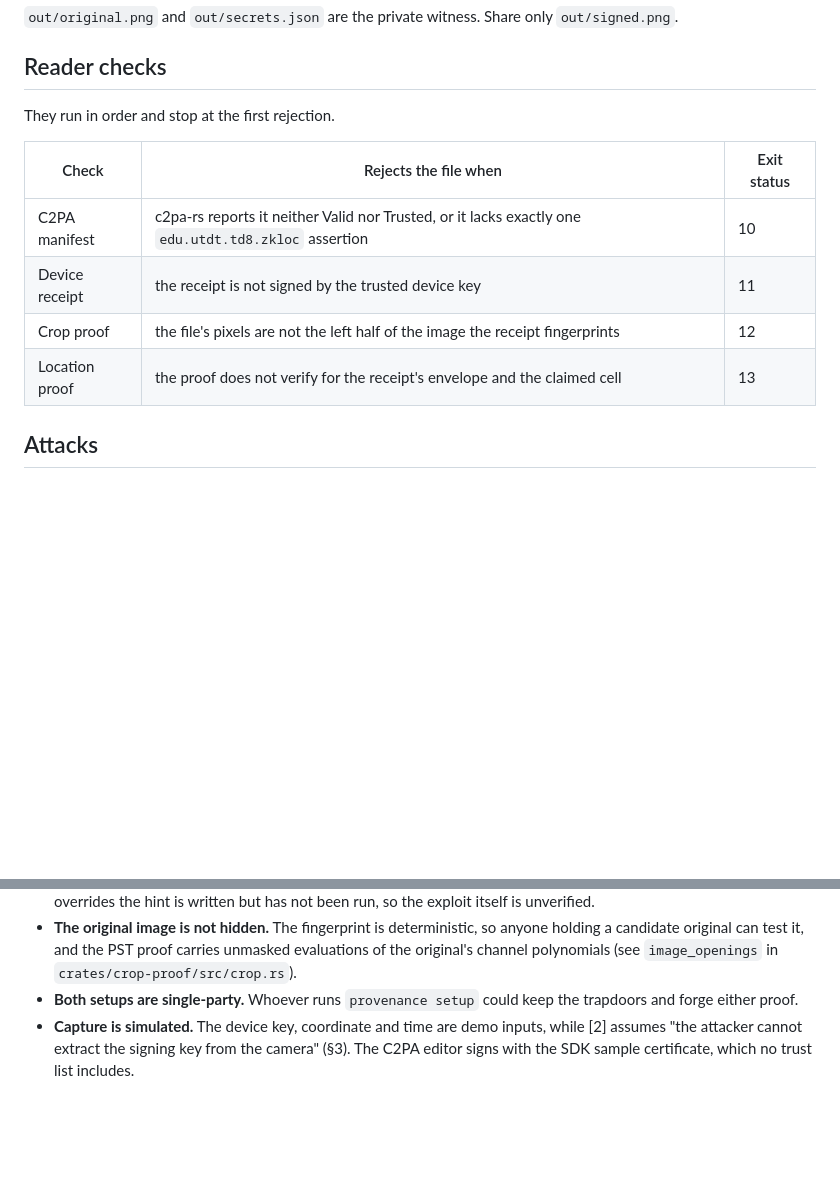
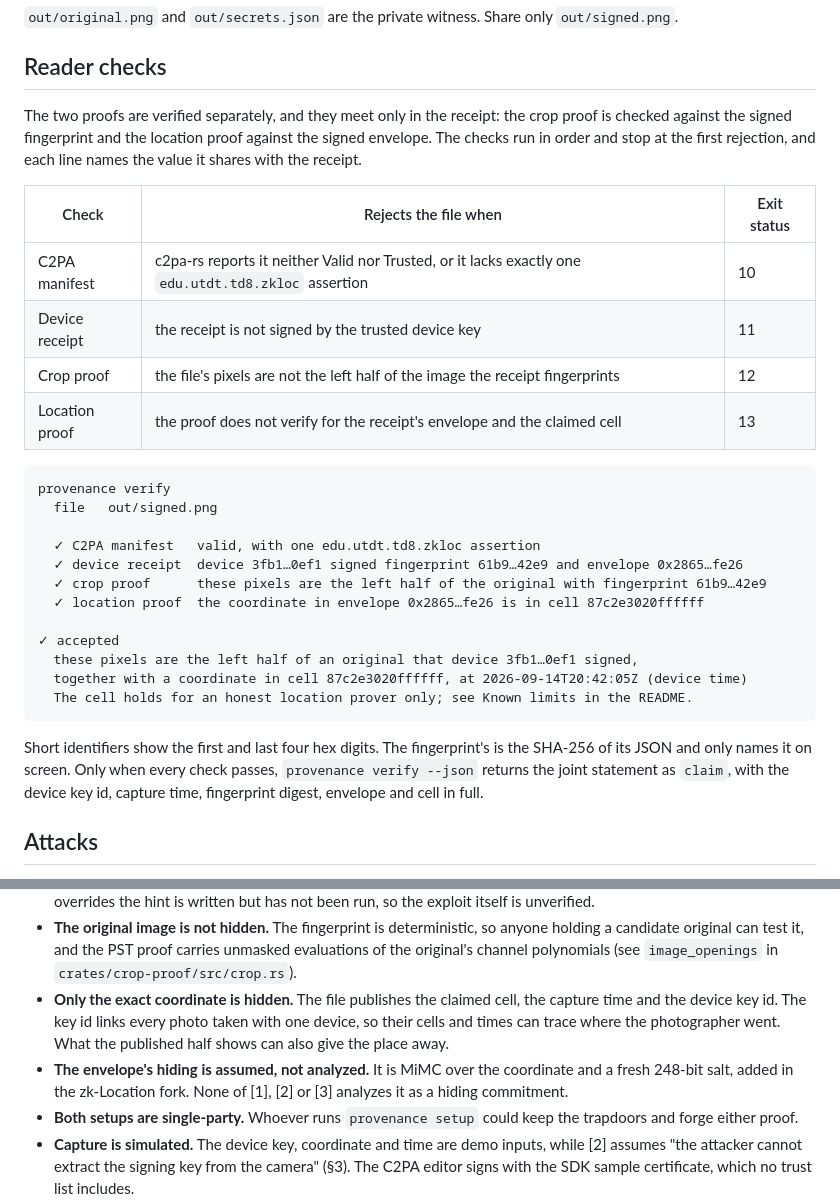
Before and after one commit to C2PA-Thesis/monorepo, a Markdown page: README.md, 2 parts joined by grey strips. Drawn GitHub-style; blank space fills up the shorter version.

Commit message:
docs(repo): state what an accepted file means and what the location leaks
The README shows the verify output and defines claim. Known limits now says
that only the exact coordinate is hidden: the cell, capture time and device key
id are public, and the key id links every photo from one device. It also says
the envelope's hiding is an assumption that none of the cited papers analyzes.

````diff
--- a/README.md
+++ b/README.md
@@ -128,7 +128,10 @@ JSON object per line. Setup writes about 220 MB to `.provenance`, or to
 
 ## Reader checks
 
-They run in order and stop at the first rejection.
+The two proofs are verified separately, and they meet only in the receipt: the
+crop proof is checked against the signed fingerprint and the location proof
+against the signed envelope. The checks run in order and stop at the first
+rejection, and each line names the value it shares with the receipt.
 
 | Check | Rejects the file when | Exit status |
 | --- | --- | --- |
@@ -136,6 +139,26 @@ They run in order and stop at the first rejection.
 | Device receipt | the receipt is not signed by the trusted device key | 11 |
 | Crop proof | the file's pixels are not the left half of the image the receipt fingerprints | 12 |
 | Location proof | the proof does not verify for the receipt's envelope and the claimed cell | 13 |
+
+```text
+provenance verify
+  file   out/signed.png
+
+  ✓ C2PA manifest   valid, with one edu.utdt.td8.zkloc assertion
+  ✓ device receipt  device 3fb1…0ef1 signed fingerprint 61b9…42e9 and envelope 0x2865…fe26
+  ✓ crop proof      these pixels are the left half of the original with fingerprint 61b9…42e9
+  ✓ location proof  the coordinate in envelope 0x2865…fe26 is in cell 87c2e3020ffffff
+
+✓ accepted
+  these pixels are the left half of an original that device 3fb1…0ef1 signed,
+  together with a coordinate in cell 87c2e3020ffffff, at 2026-09-14T20:42:05Z (device time)
+  The cell holds for an honest location prover only; see Known limits in the README.
+```
+
+Short identifiers show the first and last four hex digits. The fingerprint's is
+the SHA-256 of its JSON and only names it on screen. Only when every check
+passes, `provenance verify --json` returns the joint statement as `claim`, with
+the device key id, capture time, fingerprint digest, envelope and cell in full.
 
 ## Attacks
 
@@ -188,6 +211,13 @@ the honest prover refuses a cell that does not contain the coordinate.
   anyone holding a candidate original can test it, and the PST proof carries
   unmasked evaluations of the original's channel polynomials (see
   `image_openings` in `crates/crop-proof/src/crop.rs`).
+- **Only the exact coordinate is hidden.** The file publishes the claimed cell,
+  the capture time and the device key id. The key id links every photo taken
+  with one device, so their cells and times can trace where the photographer
+  went. What the published half shows can also give the place away.
+- **The envelope's hiding is assumed, not analyzed.** It is MiMC over the
+  coordinate and a fresh 248-bit salt, added in the zk-Location fork. None of
+  [1], [2] or [3] analyzes it as a hiding commitment.
 - **Both setups are single-party.** Whoever runs `provenance setup` could keep
   the trapdoors and forge either proof.
 - **Capture is simulated.** The device key, coordinate and time are demo
````
